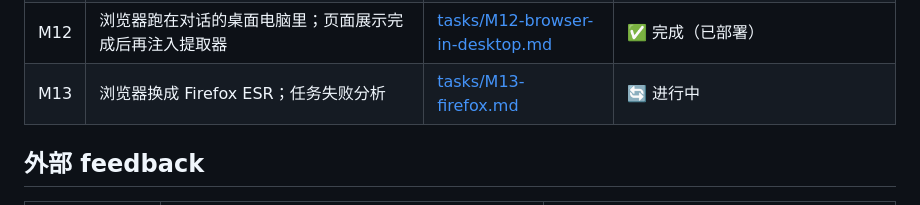
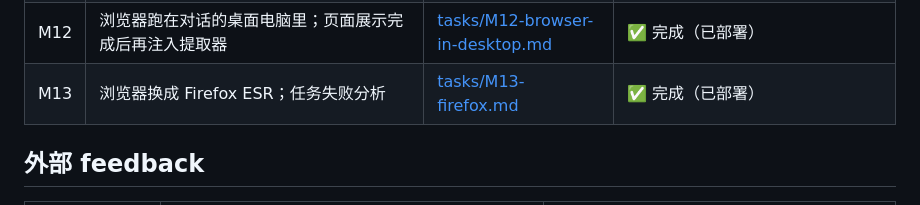
Before and after one commit to TTalkPro/beamai_muse, a Markdown page: TASK.md, the part around the change. Drawn GitHub-style.

```diff
--- a/TASK.md
+++ b/TASK.md
@@ -34,7 +34,7 @@
 | M10 | 实时画面：浏览器控制台和桌面电脑改用 VNC（容器内 x11vnc inetd + WebSocket 中转 + noVNC） | [tasks/M10-live-view.md](tasks/M10-live-view.md) | ✅ 完成（已部署） |
 | M11 | 浏览器镜像改用 Debian 的 Chromium（apt），扩展适配 | [tasks/M11-chromium.md](tasks/M11-chromium.md) | ✅ 完成（已部署） |
 | M12 | 浏览器跑在对话的桌面电脑里；页面展示完成后再注入提取器 | [tasks/M12-browser-in-desktop.md](tasks/M12-browser-in-desktop.md) | ✅ 完成（已部署） |
-| M13 | 浏览器换成 Firefox ESR；任务失败分析 | [tasks/M13-firefox.md](tasks/M13-firefox.md) | 🔄 进行中 |
+| M13 | 浏览器换成 Firefox ESR；任务失败分析 | [tasks/M13-firefox.md](tasks/M13-firefox.md) | ✅ 完成（已部署） |
 
 ## 外部 feedback
 
```
Also changed, not shown: tasks/M13-firefox.md (+1 -0 lines).
